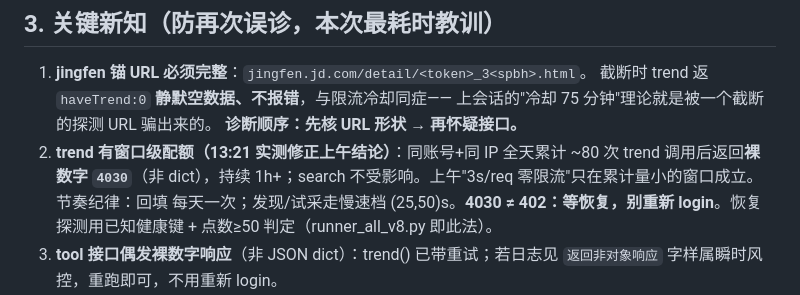
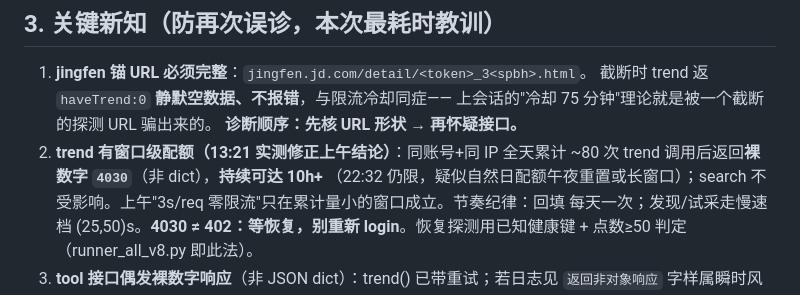
Before and after one commit to xucunyang/AutoTaskV2, a Markdown page: HANDOFF-2026-10-15-R36交接.md, the part around the change. GitHub-like rendering.

Commit message:
R36 交接：4030 持续时长修正（10h+，疑似自然日配额）

```diff
--- a/HANDOFF-2026-10-15-R36交接.md
+++ b/HANDOFF-2026-10-15-R36交接.md
@@ -34,7 +34,8 @@ trend/ticket「接口失效」已定案修复：**接口、会话、ticket 全
    上会话的"冷却 75 分钟"理论就是被一个截断的探测 URL 骗出来的。
    **诊断顺序：先核 URL 形状 → 再怀疑接口。**
 2. **trend 有窗口级配额（13:21 实测修正上午结论）**：同账号+同 IP 全天累计
-   ~80 次 trend 调用后返回**裸数字 `4030`**（非 dict），持续 1h+；search
+   ~80 次 trend 调用后返回**裸数字 `4030`**（非 dict），**持续可达 10h+**
+   （22:32 仍限，疑似自然日配额午夜重置或长窗口）；search
    不受影响。上午"3s/req 零限流"只在累计量小的窗口成立。节奏纪律：回填
    每天一次；发现/试采走慢速档 (25,50)s。**4030 ≠ 402：等恢复，别重新
    login**。恢复探测用已知健康键 + 点数≥50 判定（runner_all_v8.py 即此法）。
```
